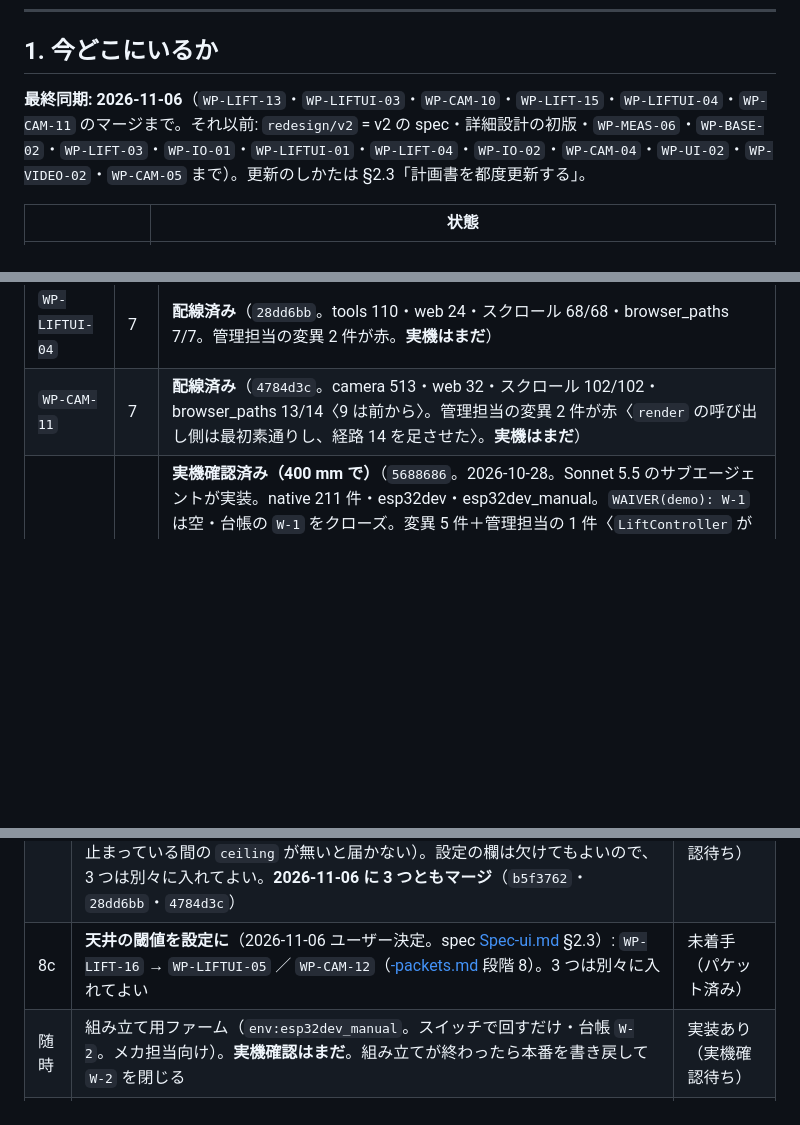
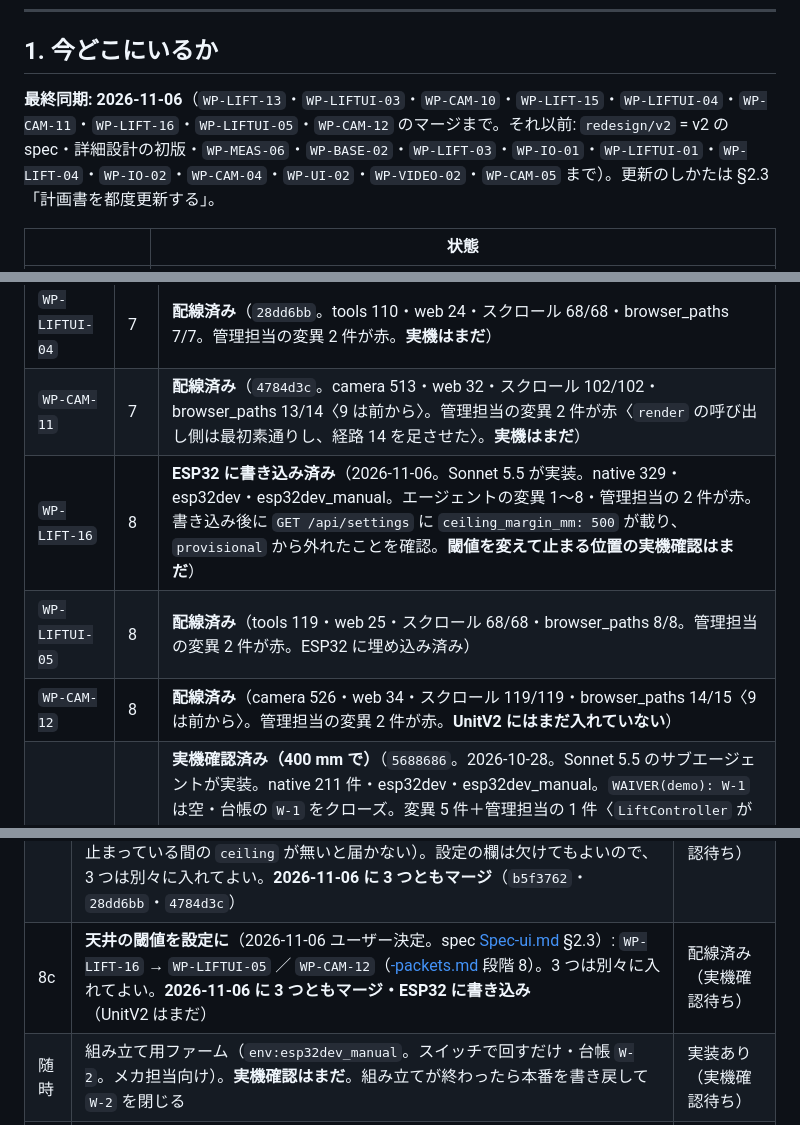
Before and after one commit to TAKA-MEER/hve-system, a Markdown page: docs/plan/ImplementationPlan.md, 3 parts joined by grey strips. Rendered like a GitHub page; blank space fills up the shorter version.

Commit message:
docs(plan): WP-LIFT-16・WP-LIFTUI-05・WP-CAM-12 のマージと ESP32 への書き込みを反映する（2026-11-06）
Co-Authored-By: Claude Opus 5.5 <noreply@anthropic.com>

```diff
--- a/docs/plan/ImplementationPlan.md
+++ b/docs/plan/ImplementationPlan.md
@@ -13,7 +13,7 @@
 
 ## 1. 今どこにいるか
 
-**最終同期: 2026-11-06**（`WP-LIFT-13`・`WP-LIFTUI-03`・`WP-CAM-10`・`WP-LIFT-15`・`WP-LIFTUI-04`・`WP-CAM-11` のマージまで。それ以前: `redesign/v2` = v2 の spec・詳細設計の初版・`WP-MEAS-06`・`WP-BASE-02`・`WP-LIFT-03`・`WP-IO-01`・`WP-LIFTUI-01`・`WP-LIFT-04`・`WP-IO-02`・`WP-CAM-04`・`WP-UI-02`・`WP-VIDEO-02`・`WP-CAM-05` まで）。更新のしかたは §2.3「計画書を都度更新する」。
+**最終同期: 2026-11-06**（`WP-LIFT-13`・`WP-LIFTUI-03`・`WP-CAM-10`・`WP-LIFT-15`・`WP-LIFTUI-04`・`WP-CAM-11`・`WP-LIFT-16`・`WP-LIFTUI-05`・`WP-CAM-12` のマージまで。それ以前: `redesign/v2` = v2 の spec・詳細設計の初版・`WP-MEAS-06`・`WP-BASE-02`・`WP-LIFT-03`・`WP-IO-01`・`WP-LIFTUI-01`・`WP-LIFT-04`・`WP-IO-02`・`WP-CAM-04`・`WP-UI-02`・`WP-VIDEO-02`・`WP-CAM-05` まで）。更新のしかたは §2.3「計画書を都度更新する」。
 
 | | 状態 |
 | --- | --- |
@@ -230,6 +230,9 @@ orca worktree rm --worktree path:<path> --force --json   # 片付け。フォル
 | `WP-LIFT-15` | 7 | **配線済み**（`b5f3762`。2026-11-06 ユーザー決定。単体の操作でも天井で止める。Sonnet 5.5 のサブエージェントが実装。native 313・esp32dev・esp32dev_manual。エージェントの変異 1〜12b が赤〈12c: `main.cpp` が起動時に `apply_settings` を呼ばない は native で縛れない〉。管理担当の 2 件〈古い値も含めて選ぶ・新しい `READ_ERROR` を許す〉が赤。**実機はまだ**〈カメラモジュールを繋いで画面・物理ボタンで上げ、板をかざして `CEILING_NEAR`／カメラモジュールの電源を落とすと上げられ「通信なし」／設定を切ると止まらない／電源を入れ直しても設定が残る〉） |
 | `WP-LIFTUI-04` | 7 | **配線済み**（`28dd6bb`。tools 110・web 24・スクロール 68/68・browser_paths 7/7。管理担当の変異 2 件が赤。**実機はまだ**） |
 | `WP-CAM-11` | 7 | **配線済み**（`4784d3c`。camera 513・web 32・スクロール 102/102・browser_paths 13/14〈9 は前から〉。管理担当の変異 2 件が赤〈`render` の呼び出し側は最初素通りし、経路 14 を足させた〉。**実機はまだ**） |
+| `WP-LIFT-16` | 8 | **ESP32 に書き込み済み**（2026-11-06。Sonnet 5.5 が実装。native 329・esp32dev・esp32dev_manual。エージェントの変異 1〜8・管理担当の 2 件が赤。書き込み後に `GET /api/settings` に `ceiling_margin_mm: 500` が載り、`provisional` から外れたことを確認。**閾値を変えて止まる位置の実機確認はまだ**） |
+| `WP-LIFTUI-05` | 8 | **配線済み**（tools 119・web 25・スクロール 68/68・browser_paths 8/8。管理担当の変異 2 件が赤。ESP32 に埋め込み済み） |
+| `WP-CAM-12` | 8 | **配線済み**（camera 526・web 34・スクロール 119/119・browser_paths 14/15〈9 は前から〉。管理担当の変異 2 件が赤。**UnitV2 にはまだ入れていない**） |
 | `WP-LIFT-07` | 5 | **実機確認済み（400 mm で）**（`5688686`。2026-10-28。Sonnet 5.5 のサブエージェントが実装。native 211 件・esp32dev・esp32dev_manual。`WAIVER(demo): W-1` は空・台帳の `W-1` をクローズ。変異 5 件＋管理担当の 1 件〈`LiftController` が `top_mm` を渡さない〉が赤。**2026-10-28 に実機確認**（天井があるので `LIFT_TOP_MM` を 400 にした試験用のファームで）: 下端から 100 mm/s で上げて 400 mm で `TOP`〈行き過ぎ最大 5 mm〉・`TOP` のあと上昇しない・下降はできる・10 回ほど上げ下げして高さが 0 に戻らない〈`WP-LIFT-10` も〉。原点の前は `HEIGHT_UNKNOWN` で上昇しない→下端に着けると上がる。**このとき `HOME_SLACK_MM` 20 では下端スイッチが押されたまま 23 mm 上がって故障と判定し動けなくなった → 50 に**（`0c6b089`）。本番の 1800 mm のファームを書き戻した。搭載物を外して軽く、下降でロープがたるみ表示が −230 mm まで下がった場面がある〈ユーザー: 無視してよい〉。**残り**: 1800 mm での実機確認〈天井の無い所で〉。`camera/web` の上端が未設定のときの文言は「上端が未設定（開発中）」に直した〈2026-10-28〉） |
 | `WP-MEAS-01`〜`05` | 4 | 未着手 |
 
@@ -271,7 +274,7 @@ orca worktree rm --worktree path:<path> --force --json   # 片付け。フォル
 | 8 | **上部モジュールの複数対応**（fk-system・ss-system が繋ぐ口。spec 2026-11-01 以降の [Spec-module.md](spec/Spec-module.md) §1〜§5。設計は [detailed/DetailedDesign-protocol-modules.md](detailed/DetailedDesign-protocol-modules.md)。2026-11-05 に fk・ss が確かめ済み）: `WP-LIFT-13` → `WP-LIFT-14` ／ `WP-LIFTUI-03` ／ `WP-CAM-10`（[-packets.md](detailed/DetailedDesign-packets.md) 段階 6）。**LIFT-13・LIFTUI-03・CAM-10 の 3 つ揃えてから実機に入れる**（`state` の `module` → `modules` に互換が無い）。揃うまで fk・ss は今の昇降部で上昇させない（伝え済み）。**2026-11-06 に 3 つともマージ**（`eeda66f`・`f50ebd9`・`6b14ea8`）。`WP-LIFT-14` が残り | 配線済み（実機確認待ち。LIFT-14 は未着手） |
 | 8a | **カメラモジュールが ss-system に開く口**（ヨー・ピッチの操作・静止画の要求。spec [Spec-module.md](spec/Spec-module.md) §1。2026-11-05 ユーザー決定で hve が書き ss が確かめる）。**行 8 のあとに案を書く**。ピッチは目標角を渡し、カメラモジュールが再起動したことも読めるようにする（`H-V14`。2026-11-05 ss の決定）。ヨーの向きの欄は名前だけ決め、`H-A11` が決まるまで `null` | 未着手 |
 | 8b | **単体の操作でも天井で止める**（2026-11-06 ユーザー決定。spec [Spec-safety.md](spec/Spec-safety.md) §2 #4c・[Spec-ui.md](spec/Spec-ui.md) §2.2。設計は [detailed/DetailedDesign-protocol-modules.md](detailed/DetailedDesign-protocol-modules.md) §2.5）: `WP-LIFT-15` → `WP-LIFTUI-04` ／ `WP-CAM-11`（[-packets.md](detailed/DetailedDesign-packets.md) 段階 7）。**行 8 の 3 つのあと**（単体の操作で使う天井の値は、行 8 の出どころと止まっている間の `ceiling` が無いと届かない）。設定の欄は欠けてもよいので、3 つは別々に入れてよい。**2026-11-06 に 3 つともマージ**（`b5f3762`・`28dd6bb`・`4784d3c`） | 配線済み（実機確認待ち） |
-| 8c | **天井の閾値を設定に**（2026-11-06 ユーザー決定。spec [Spec-ui.md](spec/Spec-ui.md) §2.3）: `WP-LIFT-16` → `WP-LIFTUI-05` ／ `WP-CAM-12`（[-packets.md](detailed/DetailedDesign-packets.md) 段階 8）。3 つは別々に入れてよい | 未着手（パケット済み） |
+| 8c | **天井の閾値を設定に**（2026-11-06 ユーザー決定。spec [Spec-ui.md](spec/Spec-ui.md) §2.3）: `WP-LIFT-16` → `WP-LIFTUI-05` ／ `WP-CAM-12`（[-packets.md](detailed/DetailedDesign-packets.md) 段階 8）。3 つは別々に入れてよい。**2026-11-06 に 3 つともマージ・ESP32 に書き込み**（UnitV2 はまだ） | 配線済み（実機確認待ち） |
 | 随時 | 組み立て用ファーム（`env:esp32dev_manual`。スイッチで回すだけ・台帳 `W-2`。メカ担当向け）。**実機確認はまだ**。組み立てが終わったら本番を書き戻して `W-2` を閉じる | 実装あり（実機確認待ち） |
 | いつでも | 先方・機構側に聞く値（`H-V1`・`H-V2`）／目標 `H-G1` | 未着手 |
 
```
